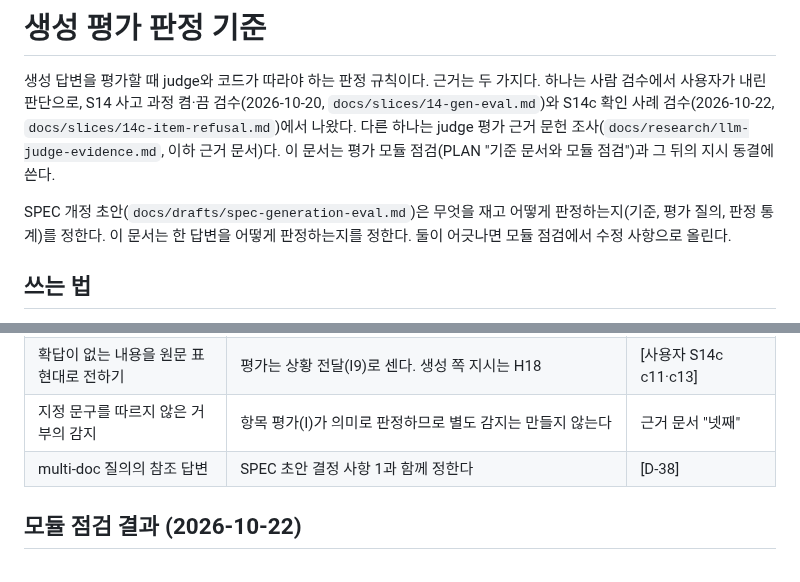
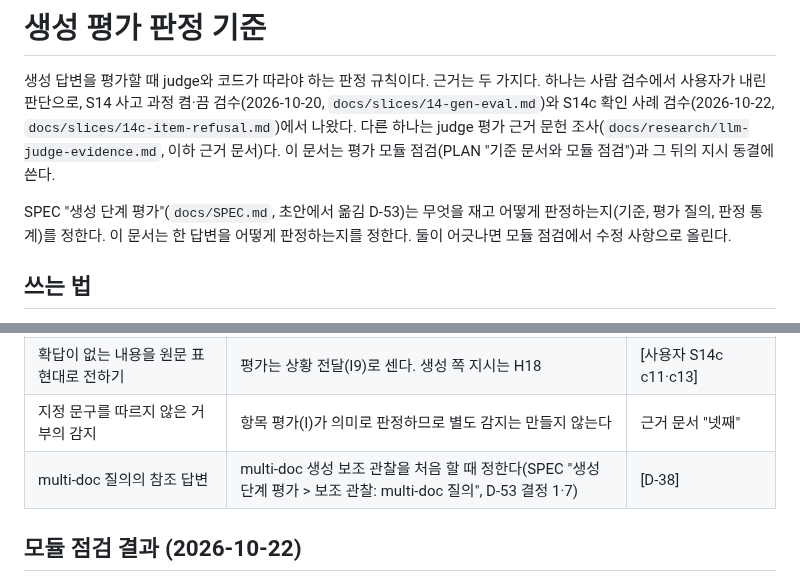
Before and after one commit to buzziru/meet-rag, a Markdown page: docs/gen-eval-criteria.md, 2 parts joined by grey strips. Rendered like a GitHub page.

```diff
--- a/docs/gen-eval-criteria.md
+++ b/docs/gen-eval-criteria.md
@@ -2,7 +2,7 @@
 
 생성 답변을 평가할 때 judge와 코드가 따라야 하는 판정 규칙이다. 근거는 두 가지다. 하나는 사람 검수에서 사용자가 내린 판단으로, S14 사고 과정 켬·끔 검수(2026-10-20, `docs/slices/14-gen-eval.md`)와 S14c 확인 사례 검수(2026-10-22, `docs/slices/14c-item-refusal.md`)에서 나왔다. 다른 하나는 judge 평가 근거 문헌 조사(`docs/research/llm-judge-evidence.md`, 이하 근거 문서)다. 이 문서는 평가 모듈 점검(PLAN "기준 문서와 모듈 점검")과 그 뒤의 지시 동결에 쓴다.
 
-SPEC 개정 초안(`docs/drafts/spec-generation-eval.md`)은 무엇을 재고 어떻게 판정하는지(기준, 평가 질의, 판정 통계)를 정한다. 이 문서는 한 답변을 어떻게 판정하는지를 정한다. 둘이 어긋나면 모듈 점검에서 수정 사항으로 올린다.
+SPEC "생성 단계 평가"(`docs/SPEC.md`, 초안에서 옮김 D-53)는 무엇을 재고 어떻게 판정하는지(기준, 평가 질의, 판정 통계)를 정한다. 이 문서는 한 답변을 어떻게 판정하는지를 정한다. 둘이 어긋나면 모듈 점검에서 수정 사항으로 올린다.
 
 ## 쓰는 법
 
@@ -151,7 +151,7 @@ judge의 신뢰는 지시 문구가 아니라 개발·동결·검증·사용을
 | 거부할 때 어느 항목을 찾지 못했는지 밝히기 | 항목 평가는 항목마다 판정하므로 전체 거부의 문제는 이미 항목별로 잡힌다. 어느 항목인지 밝히게 하는 것은 생성 프롬프트(H19와 함께) | [사용자 S14c c14] |
 | 확답이 없는 내용을 원문 표현대로 전하기 | 평가는 상황 전달(I9)로 센다. 생성 쪽 지시는 H18 | [사용자 S14c c11·c13] |
 | 지정 문구를 따르지 않은 거부의 감지 | 항목 평가(I)가 의미로 판정하므로 별도 감지는 만들지 않는다 | 근거 문서 "넷째" |
-| multi-doc 질의의 참조 답변 | SPEC 초안 결정 사항 1과 함께 정한다 | [D-38] |
+| multi-doc 질의의 참조 답변 | multi-doc 생성 보조 관찰을 처음 할 때 정한다(SPEC "생성 단계 평가 > 보조 관찰: multi-doc 질의", D-53 결정 1·7) | [D-38] |
 
 ## 모듈 점검 결과 (2026-10-22)
 
```
Also changed, not shown: docs/PLAN.md (+3 -3 lines).
